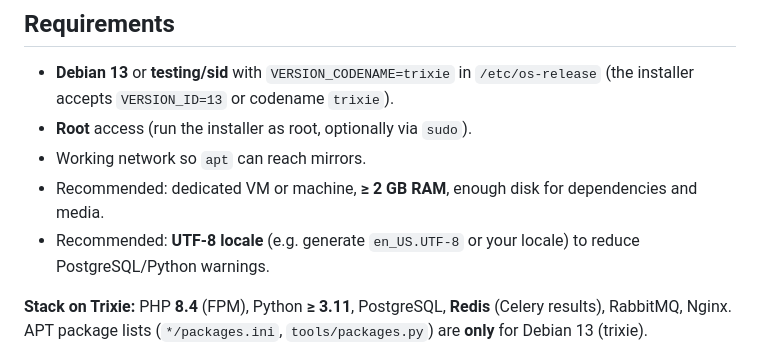
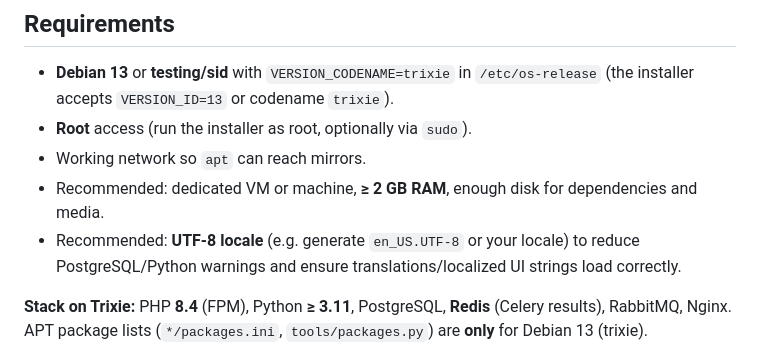
Before and after one commit to stefanolanci/libretime-trixie, a Markdown page: README.md, the part around the change. Drawn GitHub-style.

Commit message:
docs(readme): clarify UTF-8 locale also enables translations
Document that configuring a UTF-8 locale is recommended not only to reduce PostgreSQL/Python warnings but also to ensure localized UI strings are loaded correctly.

```diff
--- a/README.md
+++ b/README.md
@@ -33,7 +33,7 @@ This tree targets **Trixie** specifically (PHP **8.4**, current Python, **Liquid
 - **Root** access (run the installer as root, optionally via `sudo`).
 - Working network so `apt` can reach mirrors.
 - Recommended: dedicated VM or machine, **≥ 2 GB RAM**, enough disk for dependencies and media.
-- Recommended: **UTF-8 locale** (e.g. generate `en_US.UTF-8` or your locale) to reduce PostgreSQL/Python warnings.
+- Recommended: **UTF-8 locale** (e.g. generate `en_US.UTF-8` or your locale) to reduce PostgreSQL/Python warnings and ensure translations/localized UI strings load correctly.
 
 **Stack on Trixie:** PHP **8.4** (FPM), Python **≥ 3.11**, PostgreSQL, **Redis** (Celery results), RabbitMQ, Nginx. APT package lists (`*/packages.ini`, `tools/packages.py`) are **only** for Debian 13 (trixie).
 
```
